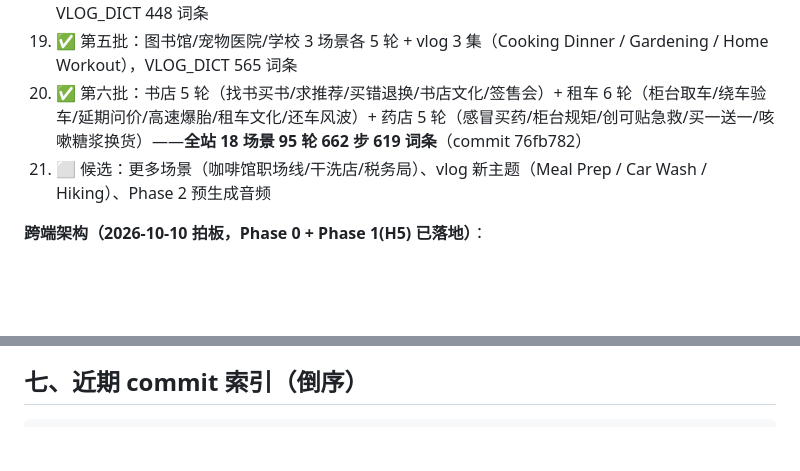
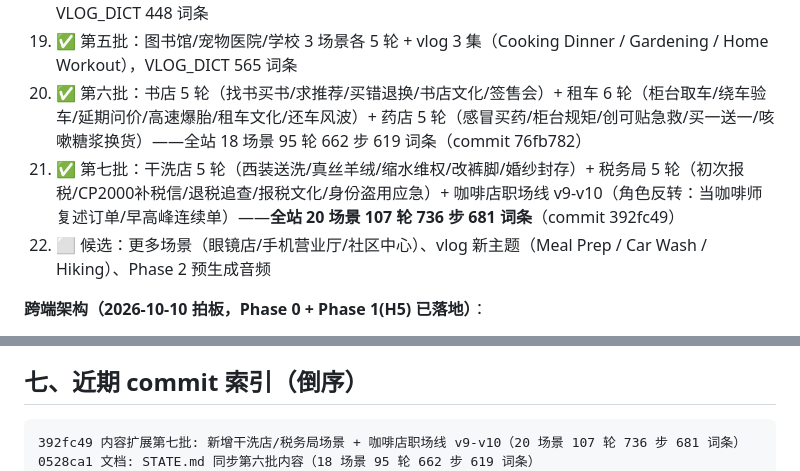
Before and after one commit to bigbensworld/english-world, a Markdown page: STATE.md, 2 parts joined by grey strips. GitHub-like rendering; blank space fills up the shorter version.

Commit message:
文档: STATE.md 同步第七批内容（20 场景 107 轮 736 步 681 词条）

````diff
--- a/STATE.md
+++ b/STATE.md
@@ -96,8 +96,9 @@
 17. ✅ 新场景：邮局 5 轮（寄包裹/寄信与邮票/取件与查询 + v4 出错意外/v5 文化潜规则）——第 12 个场景，应急保障组成 3 个
 18. ✅ vlog 新主题集 3 集（The Morning Commute / Walking the Dog / Weekend Errands），VLOG_DICT 448 词条
 19. ✅ 第五批：图书馆/宠物医院/学校 3 场景各 5 轮 + vlog 3 集（Cooking Dinner / Gardening / Home Workout），VLOG_DICT 565 词条
-20. ✅ 第六批：书店 5 轮（找书买书/求推荐/买错退换/书店文化/签售会）+ 租车 6 轮（柜台取车/绕车验车/延期问价/高速爆胎/租车文化/还车风波）+ 药店 5 轮（感冒买药/柜台规矩/创可贴急救/买一送一/咳嗽糖浆换货）——**全站 18 场景 95 轮 662 步 619 词条**（commit 76fb782）
-21. ⬜ 候选：更多场景（咖啡馆职场线/干洗店/税务局）、vlog 新主题（Meal Prep / Car Wash / Hiking）、Phase 2 预生成音频
+20. ✅ 第六批：书店 5 轮（找书买书/求推荐/买错退换/书店文化/签售会）+ 租车 6 轮（柜台取车/绕车验车/延期问价/高速爆胎/租车文化/还车风波）+ 药店 5 轮（感冒买药/柜台规矩/创可贴急救/买一送一/咳嗽糖浆换货）——全站 18 场景 95 轮 662 步 619 词条（commit 76fb782）
+21. ✅ 第七批：干洗店 5 轮（西装送洗/真丝羊绒/缩水维权/改裤脚/婚纱封存）+ 税务局 5 轮（初次报税/CP2000补税信/退税追查/报税文化/身份盗用应急）+ 咖啡店职场线 v9-v10（角色反转：当咖啡师复述订单/早高峰连续单）——**全站 20 场景 107 轮 736 步 681 词条**（commit 392fc49）
+22. ⬜ 候选：更多场景（眼镜店/手机营业厅/社区中心）、vlog 新主题（Meal Prep / Car Wash / Hiking）、Phase 2 预生成音频
 
 **跨端架构（2026-10-10 拍板，Phase 0 + Phase 1(H5) 已落地）**：
 - 目标：一套架构同时支持网站/微信小程序/App；三端统一**静态离线优先**（网站纯静态 CF Pages、小程序全资源分包零网络请求、App Capacitor 全本地）。
@@ -165,6 +166,8 @@ env -u http_proxy -u https_proxy -u HTTP_PROXY -u HTTPS_PROXY -u ALL_PROXY -u al
 ## 七、近期 commit 索引（倒序）
 
 ```
+392fc49 内容扩展第七批: 新增干洗店/税务局场景 + 咖啡店职场线 v9-v10（20 场景 107 轮 736 步 681 词条）
+0528ca1 文档: STATE.md 同步第六批内容（18 场景 95 轮 662 步 619 词条）
 bb19c63 merge: 远端 API sync 提交合并（第三次分叉处理，merge -X ours）
 76fb782 内容扩展第六批: 新增书店/租车/药店 3 场景（18 场景 95 轮 662 步 619 词条）
 5d8e2a4 文档: STATE.md 同步吉祥物还原 + 答错重选修 bug（含两条新坑：Taro transform 劫持 fixed、dist 残留致构建挂起）
````
